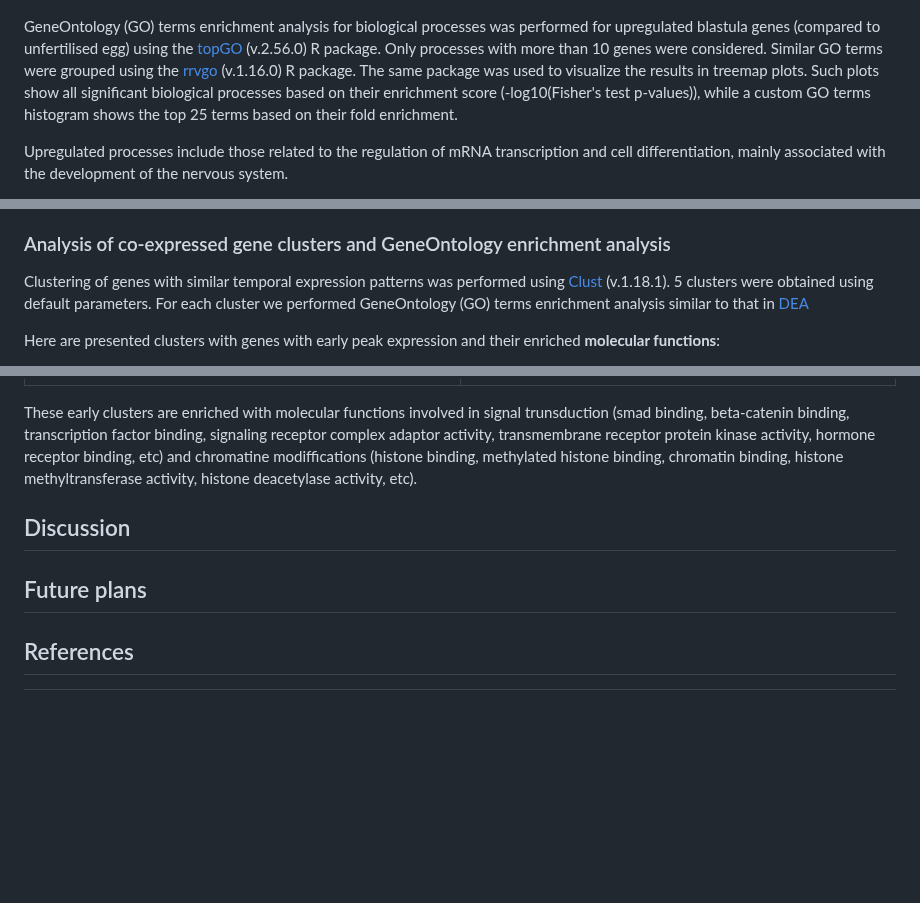
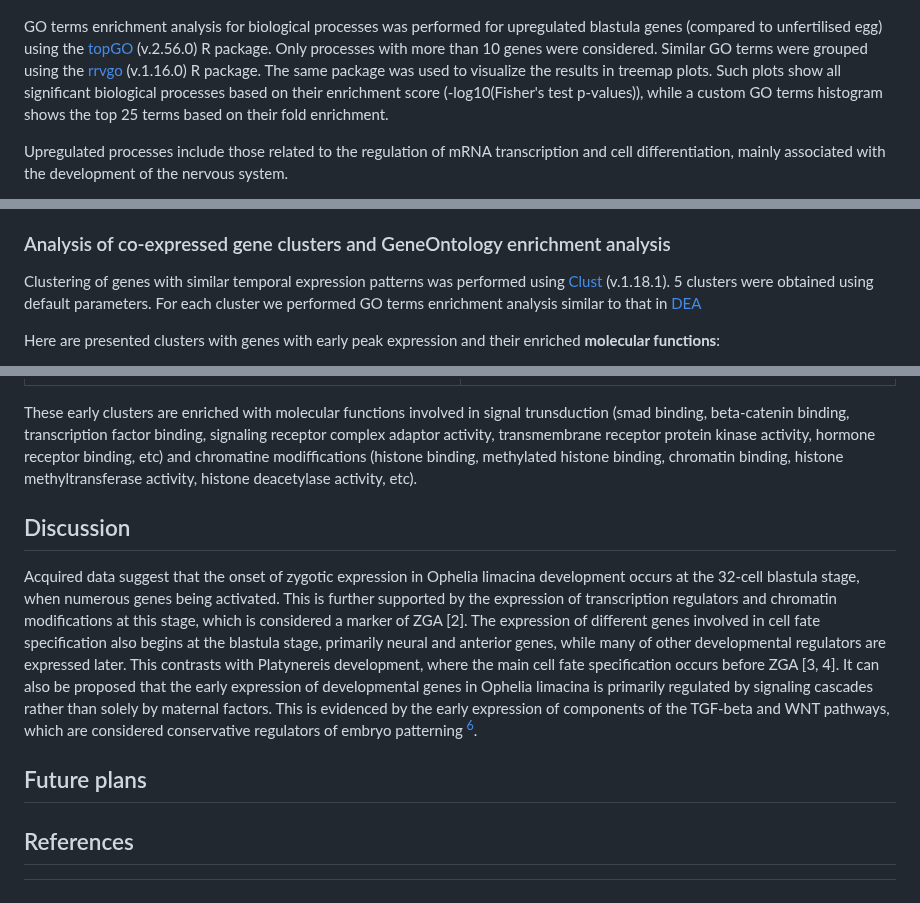
Before and after one commit to greenbergM/BI_ophelia_project, a Markdown page: README.md, 3 parts joined by grey strips. Drawn GitHub-style; blank space fills up the shorter version.

```diff
--- a/README.md
+++ b/README.md
@@ -98,7 +100,7 @@ Volcano-plot for blastula vs egg comparison
 :----------------------------------:
 ![](pics/blast_vs_egg_volcano.png)
 
-GeneOntology (GO) terms enrichment analysis for biological processes was performed for upregulated blastula genes (compared to unfertilised egg) using the [topGO](https://bioconductor.org/packages/release/bioc/html/topGO.html) (v.2.56.0) R package. Only processes with more than 10 genes were considered. Similar GO terms were grouped using the [rrvgo](https://bioconductor.org/packages/release/bioc/html/rrvgo.html) (v.1.16.0) R package. The same package was used to visualize the results in treemap plots. Such plots show all significant biological processes based on their enrichment score (-log10(Fisher's test p-values)), while a custom GO terms histogram shows the top 25 terms based on their fold enrichment.
+GO terms enrichment analysis for biological processes was performed for upregulated blastula genes (compared to unfertilised egg) using the [topGO](https://bioconductor.org/packages/release/bioc/html/topGO.html) (v.2.56.0) R package. Only processes with more than 10 genes were considered. Similar GO terms were grouped using the [rrvgo](https://bioconductor.org/packages/release/bioc/html/rrvgo.html) (v.1.16.0) R package. The same package was used to visualize the results in treemap plots. Such plots show all significant biological processes based on their enrichment score (-log10(Fisher's test p-values)), while a custom GO terms histogram shows the top 25 terms based on their fold enrichment.
 
 Upregulated processes include those related to the regulation of mRNA transcription and cell differentiation, mainly associated with the development of the nervous system.
 
@@ -127,7 +129,7 @@ Expression of various cell differentiation genes begins at the blastula stage. T
 
 ### Analysis of co-expressed gene clusters and GeneOntology enrichment analysis
 
-Clustering of genes with similar temporal expression patterns was performed using [Clust](https://github.com/BaselAbujamous/clust) (v.1.18.1). 5 clusters were obtained using default parameters. For each cluster we performed GeneOntology (GO) terms enrichment analysis similar to that in [DEA](#differential-expression-analysis-and-geneontology-enrichment-analysis)
+Clustering of genes with similar temporal expression patterns was performed using [Clust](https://github.com/BaselAbujamous/clust) (v.1.18.1). 5 clusters were obtained using default parameters. For each cluster we performed GO terms enrichment analysis similar to that in [DEA](#differential-expression-analysis-and-geneontology-enrichment-analysis)
 
 Here are presented clusters with genes with early peak expression and their enriched **molecular functions**:
 
@@ -139,12 +141,15 @@ Big early clusters
 |:------------------------:|:------------------------------:|
 | ![TGF-beta](pics/treemanplot_c0.png) | ![WNT](pics/treemanplot_c0.png) |
 
-These early clusters are enriched with molecular functions involved in signal trunsduction (smad binding, beta-catenin binding, transcription factor binding, signaling
-receptor complex adaptor activity, transmembrane receptor protein kinase activity, hormone receptor binding, etc) and chromatine modiffications (histone binding, methylated histone binding, chromatin binding, histone methyltransferase activity, histone deacetylase activity, etc).
+These early clusters are enriched with molecular functions involved in signal trunsduction (smad binding, beta-catenin binding, transcription factor binding, signaling receptor complex adaptor activity, transmembrane receptor protein kinase activity, hormone receptor binding, etc) and chromatine modiffications (histone binding, methylated histone binding, chromatin binding, histone methyltransferase activity, histone deacetylase activity, etc).
 
 ## Discussion
 
+Acquired data suggest that the onset of zygotic expression in Ophelia limacina development occurs at the 32-cell blastula stage, when numerous genes being activated. This is further supported by the expression of transcription regulators and chromatin modifications at this stage, which is considered a marker of ZGA [2]. The expression of different genes involved in cell fate specification also begins at the blastula stage, primarily neural and anterior genes, while many of other developmental regulators are expressed later. This contrasts with Platynereis development, where the main cell fate specification occurs before ZGA [3, 4]. It can also be proposed that the early expression of developmental genes in Ophelia limacina is primarily regulated by signaling cascades rather than solely by maternal factors. This is evidenced by the early expression of components of the TGF-beta and WNT pathways, which are considered conservative regulators of embryo patterning [^5].
+
 ## Future plans
+
+
 
 ## References
 [^1]: Henry J. Q. (2014). Spiralian model systems. The International journal of developmental biology, 58(6-8), 389–401. https://doi.org/10.1387/ijdb.140127jh
```
Also changed, not shown: other parts of README.md (+8 -5 lines).
